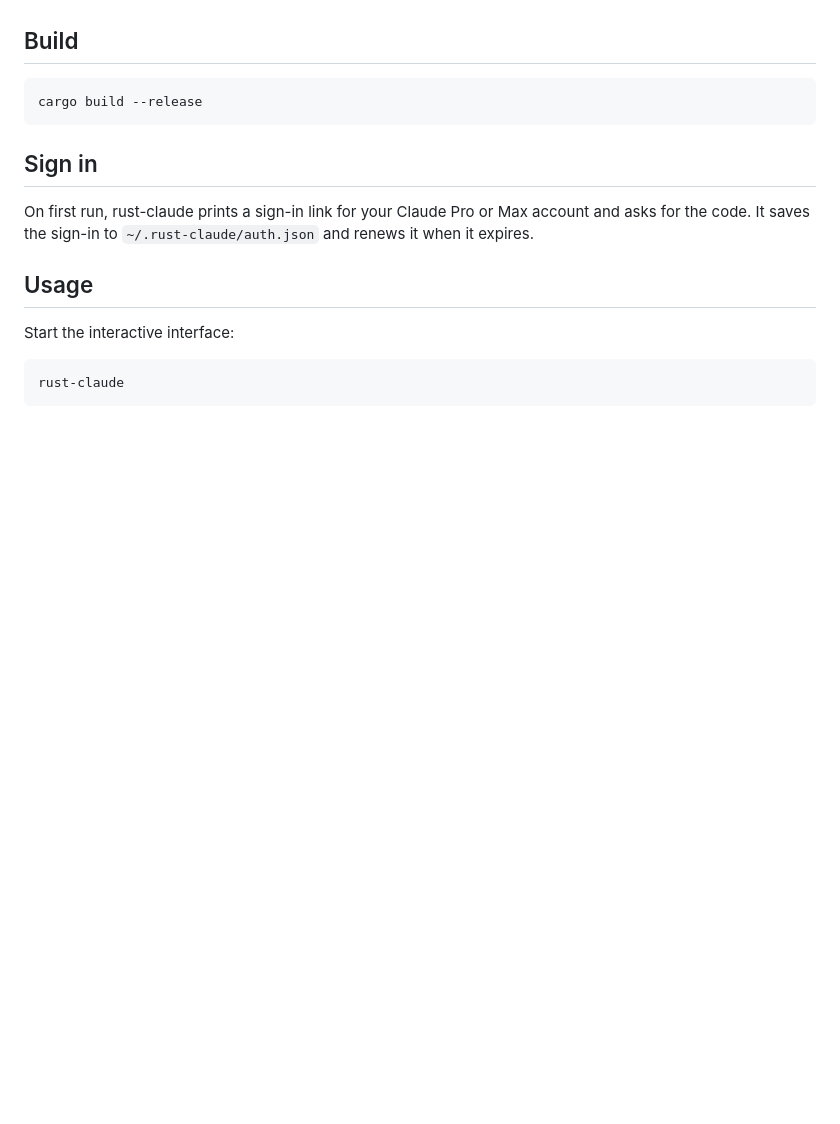
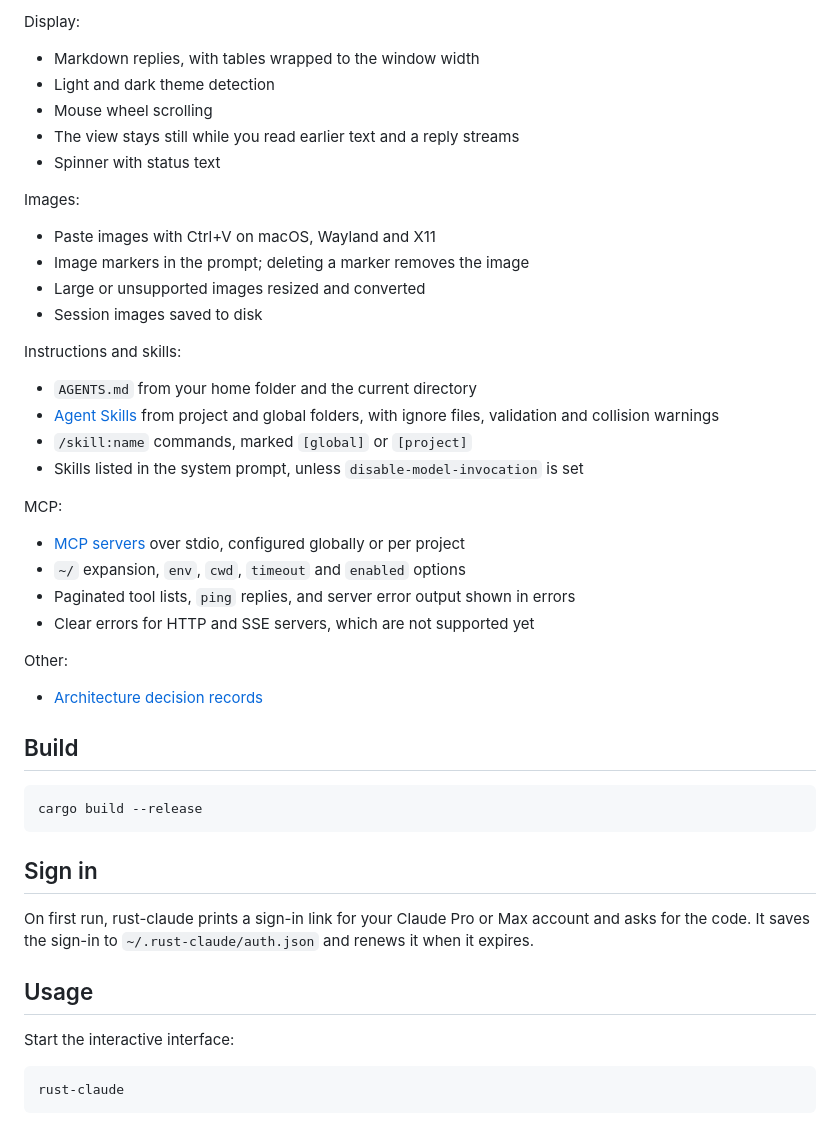
Before and after one commit to ravshansbox/rust-claude, a Markdown page: README.md, the part around one of its changes. Rendered like a GitHub page; blank space fills up the shorter version.

Commit message:
docs: list features in README

```diff
--- a/README.md
+++ b/README.md
@@ -4,3 +80,35 @@ A small coding agent for the terminal, written in Rust. It talks to Claude and c
+Display:
+
+- Markdown replies, with tables wrapped to the window width
+- Light and dark theme detection
+- Mouse wheel scrolling
+- The view stays still while you read earlier text and a reply streams
+- Spinner with status text
+
+Images:
+
+- Paste images with Ctrl+V on macOS, Wayland and X11
+- Image markers in the prompt; deleting a marker removes the image
+- Large or unsupported images resized and converted
+- Session images saved to disk
+
+Instructions and skills:
+
+- `AGENTS.md` from your home folder and the current directory
+- [Agent Skills](https://agentskills.io/specification) from project and global folders, with ignore files, validation and collision warnings
+- `/skill:name` commands, marked `[global]` or `[project]`
+- Skills listed in the system prompt, unless `disable-model-invocation` is set
+
+MCP:
+
+- [MCP servers](#mcp-servers) over stdio, configured globally or per project
+- `~/` expansion, `env`, `cwd`, `timeout` and `enabled` options
+- Paginated tool lists, `ping` replies, and server error output shown in errors
+- Clear errors for HTTP and SSE servers, which are not supported yet
+
+Other:
+
+- [Architecture decision records](#decisions)
 
 ## Build
 
```
Also changed, not shown: other parts of README.md (+76 -0 lines).
